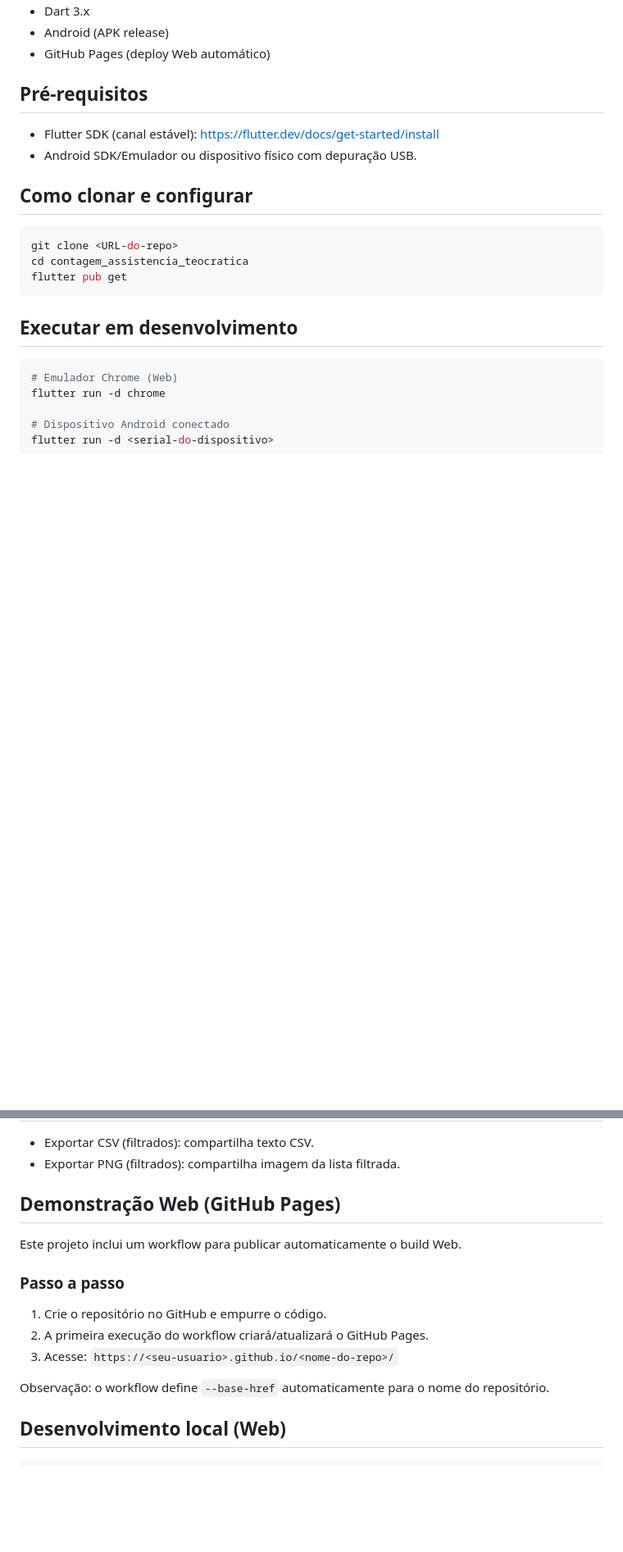
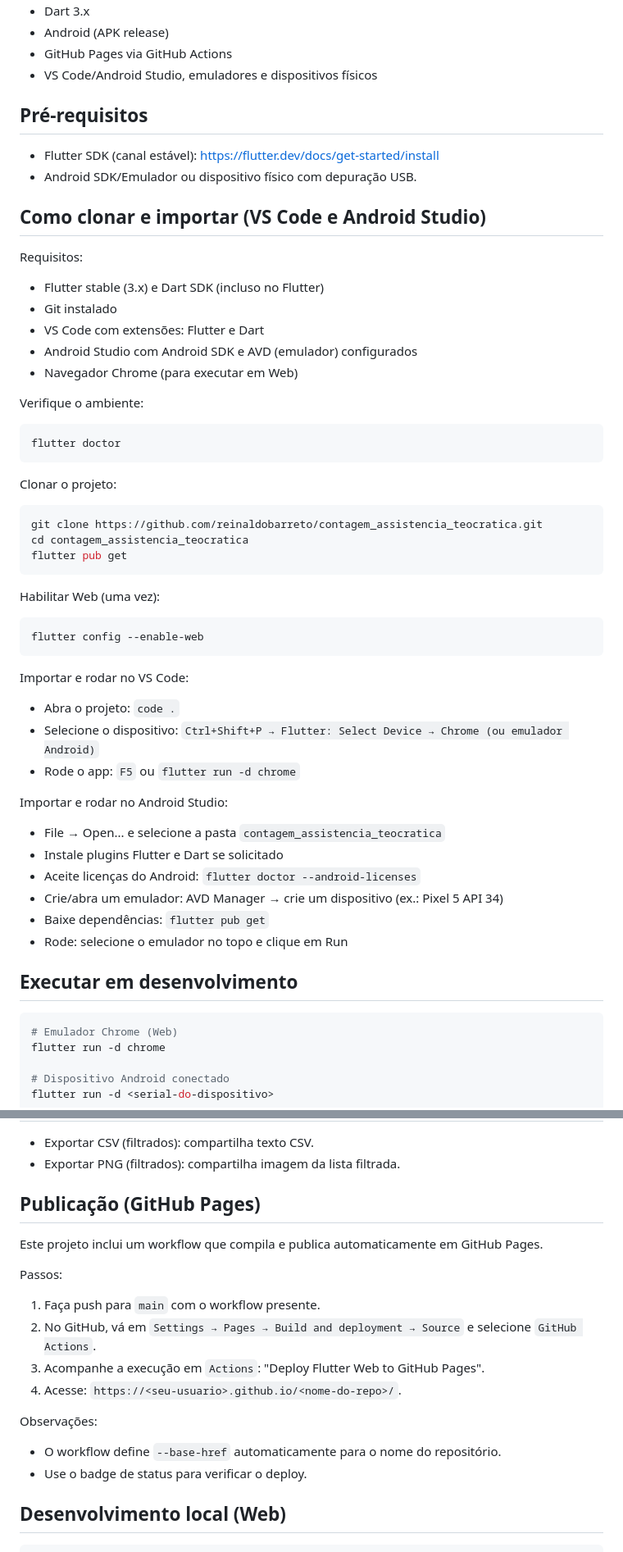
Before and after one commit to reinaldobarreto/contagem_assistencia_teocratica, a Markdown page: README.md, 2 parts joined by grey strips. Shown: that part at 82% size. Drawn GitHub-style; blank space fills up the shorter version.

Commit message:
docs: refatora README espelhando estilo fintrack360 (overview, guia, galeria)

````diff
--- a/README.md
+++ b/README.md
@@ -59,17 +79,49 @@ Sugestão de nomes dos arquivos enviados:
 - Dart 3.x
 - Android (APK release)
-- GitHub Pages (deploy Web automático)
+- GitHub Pages via GitHub Actions
+- VS Code/Android Studio, emuladores e dispositivos físicos
 
 ## Pré‑requisitos
 - Flutter SDK (canal estável): https://flutter.dev/docs/get-started/install
 - Android SDK/Emulador ou dispositivo físico com depuração USB.
 
-## Como clonar e configurar
+## Como clonar e importar (VS Code e Android Studio)
+Requisitos:
+- Flutter stable (3.x) e Dart SDK (incluso no Flutter)
+- Git instalado
+- VS Code com extensões: Flutter e Dart
+- Android Studio com Android SDK e AVD (emulador) configurados
+- Navegador Chrome (para executar em Web)
+
+Verifique o ambiente:
 ```powershell
-git clone <URL-do-repo>
+flutter doctor
+```
+
+Clonar o projeto:
+```powershell
+git clone https://github.com/reinaldobarreto/contagem_assistencia_teocratica.git
 cd contagem_assistencia_teocratica
 flutter pub get
 ```
+
+Habilitar Web (uma vez):
+```powershell
+flutter config --enable-web
+```
+
+Importar e rodar no VS Code:
+- Abra o projeto: `code .`
+- Selecione o dispositivo: `Ctrl+Shift+P → Flutter: Select Device → Chrome (ou emulador Android)`
+- Rode o app: `F5` ou `flutter run -d chrome`
+
+Importar e rodar no Android Studio:
+- File → Open... e selecione a pasta `contagem_assistencia_teocratica`
+- Instale plugins Flutter e Dart se solicitado
+- Aceite licenças do Android: `flutter doctor --android-licenses`
+- Crie/abra um emulador: AVD Manager → crie um dispositivo (ex.: Pixel 5 API 34)
+- Baixe dependências: `flutter pub get`
+- Rode: selecione o emulador no topo e clique em Run
 
 ## Executar em desenvolvimento
 ```powershell
@@ -95,15 +147,18 @@ adb install -r build\app\outputs\flutter-apk\app-release.apk
 - Exportar CSV (filtrados): compartilha texto CSV.
 - Exportar PNG (filtrados): compartilha imagem da lista filtrada.
 
-## Demonstração Web (GitHub Pages)
-Este projeto inclui um workflow para publicar automaticamente o build Web.
+## Publicação (GitHub Pages)
+Este projeto inclui um workflow que compila e publica automaticamente em GitHub Pages.
 
-### Passo a passo
-1. Crie o repositório no GitHub e empurre o código.
-2. A primeira execução do workflow criará/atualizará o GitHub Pages.
-3. Acesse: `https://<seu-usuario>.github.io/<nome-do-repo>/`
+Passos:
+1. Faça push para `main` com o workflow presente.
+2. No GitHub, vá em `Settings → Pages → Build and deployment → Source` e selecione `GitHub Actions`.
+3. Acompanhe a execução em `Actions`: "Deploy Flutter Web to GitHub Pages".
+4. Acesse: `https://<seu-usuario>.github.io/<nome-do-repo>/`.
 
-Observação: o workflow define `--base-href` automaticamente para o nome do repositório.
+Observações:
+- O workflow define `--base-href` automaticamente para o nome do repositório.
+- Use o badge de status para verificar o deploy.
 
 ## Desenvolvimento local (Web)
 ```powershell
````
Also changed, not shown: other parts of README.md (+27 -2 lines).
